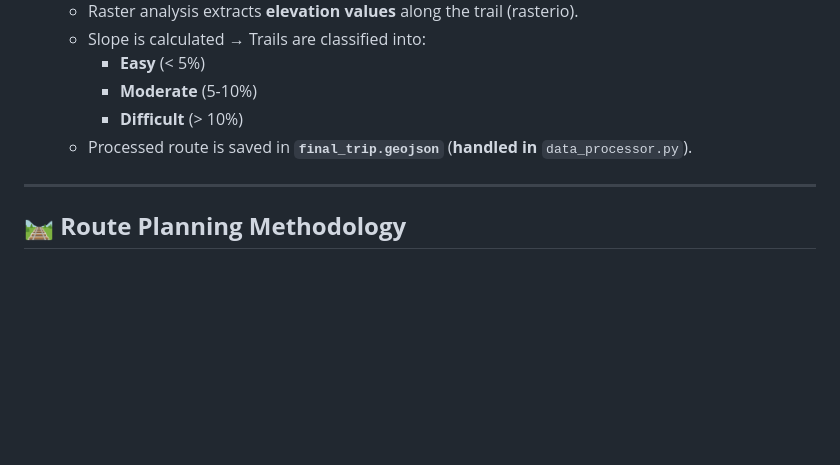
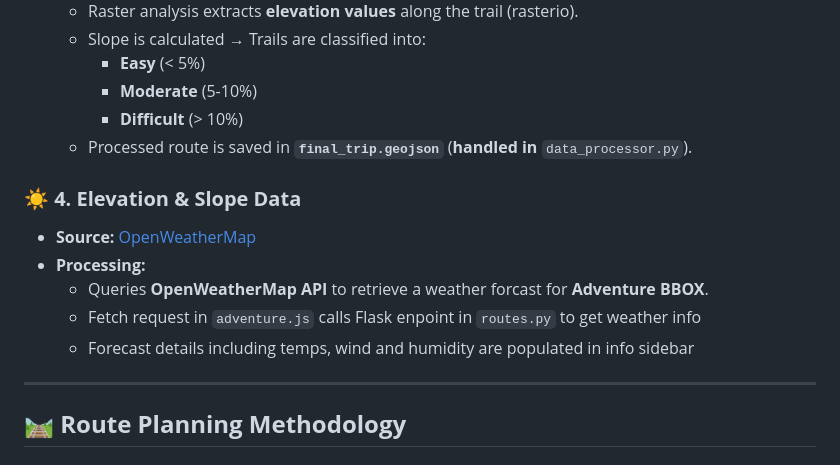
Before and after one commit to psmyth2/offroad-trip-planner, a Markdown page: README.md, the part around the change. Drawn GitHub-style; blank space fills up the shorter version.

Commit message:
weather deets

```diff
--- a/README.md
+++ b/README.md
@@ -50,6 +50,14 @@
     - **Moderate** (5-10%)
     - **Difficult** (> 10%)
   - Processed route is saved in **`final_trip.geojson`** (**handled in** `data_processor.py`).
+
+### **☀️ 4. Elevation & Slope Data**
+
+- **Source:** [OpenWeatherMap](https://openweathermap.org/api)
+- **Processing:**
+  - Queries **OpenWeatherMap API** to retrieve a weather forcast for **Adventure BBOX**.
+  - Fetch request in `adventure.js` calls Flask enpoint in `routes.py` to get weather info
+  - Forecast details including temps, wind and humidity are populated in info sidebar
 
 ---
 
```
